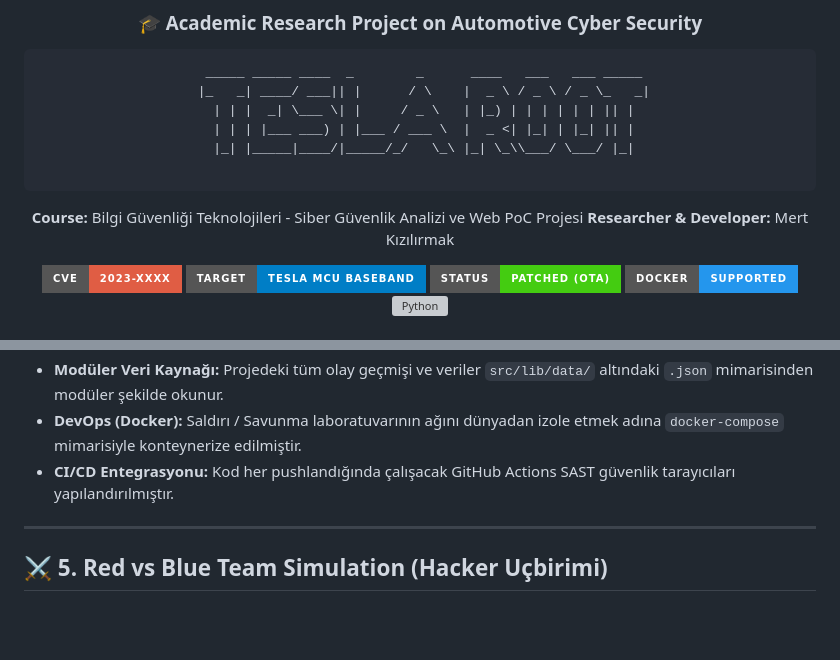
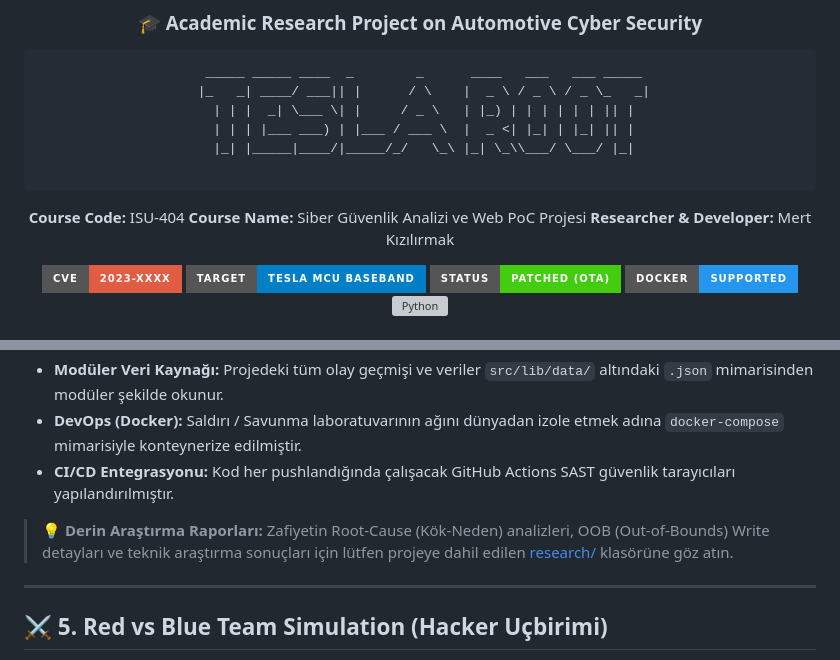
Before and after one commit to RedRiveRR/Tesla, a Markdown page: README.md, 2 parts joined by grey strips. GitHub-like rendering; badges without logos; blank space fills up the shorter version; grey boxes are pictures that could not be loaded.

Commit message:
docs: add course info and separate research directory

````diff
--- a/README.md
+++ b/README.md
@@ -12,7 +12,8 @@
 
 ```
 
-**Course:** Bilgi Güvenliği Teknolojileri - Siber Güvenlik Analizi ve Web PoC Projesi
+**Course Code:** ISU-404
+**Course Name:** Siber Güvenlik Analizi ve Web PoC Projesi
 **Researcher & Developer:** Mert Kızılırmak
 
 [![Vulnerability](https://img.shields.io/badge/CVE-2023--XXXX-red?style=for-the-badge)](https://github.com/RedRiveRR/Tesla)
@@ -64,6 +65,8 @@ Bu depo, modern Frontend teknolojilerini, DevOps altyapısını ve Red/Blue Team
 *   **Modüler Veri Kaynağı:** Projedeki tüm olay geçmişi ve veriler `src/lib/data/` altındaki `.json` mimarisinden modüler şekilde okunur.
 *   **DevOps (Docker):** Saldırı / Savunma laboratuvarının ağını dünyadan izole etmek adına `docker-compose` mimarisiyle konteynerize edilmiştir.
 *   **CI/CD Entegrasyonu:** Kod her pushlandığında çalışacak GitHub Actions SAST güvenlik tarayıcıları yapılandırılmıştır.
+
+> **💡 Derin Araştırma Raporları:** Zafiyetin Root-Cause (Kök-Neden) analizleri, OOB (Out-of-Bounds) Write detayları ve teknik araştırma sonuçları için lütfen projeye dahil edilen [research/](file:///c:/Users/adaki/OneDrive/Desktop/Tesla/research/) klasörüne göz atın.
 
 ---
 
````
Also changed, not shown: research/deep_analysis_results.md (added, +29 -0 lines).
